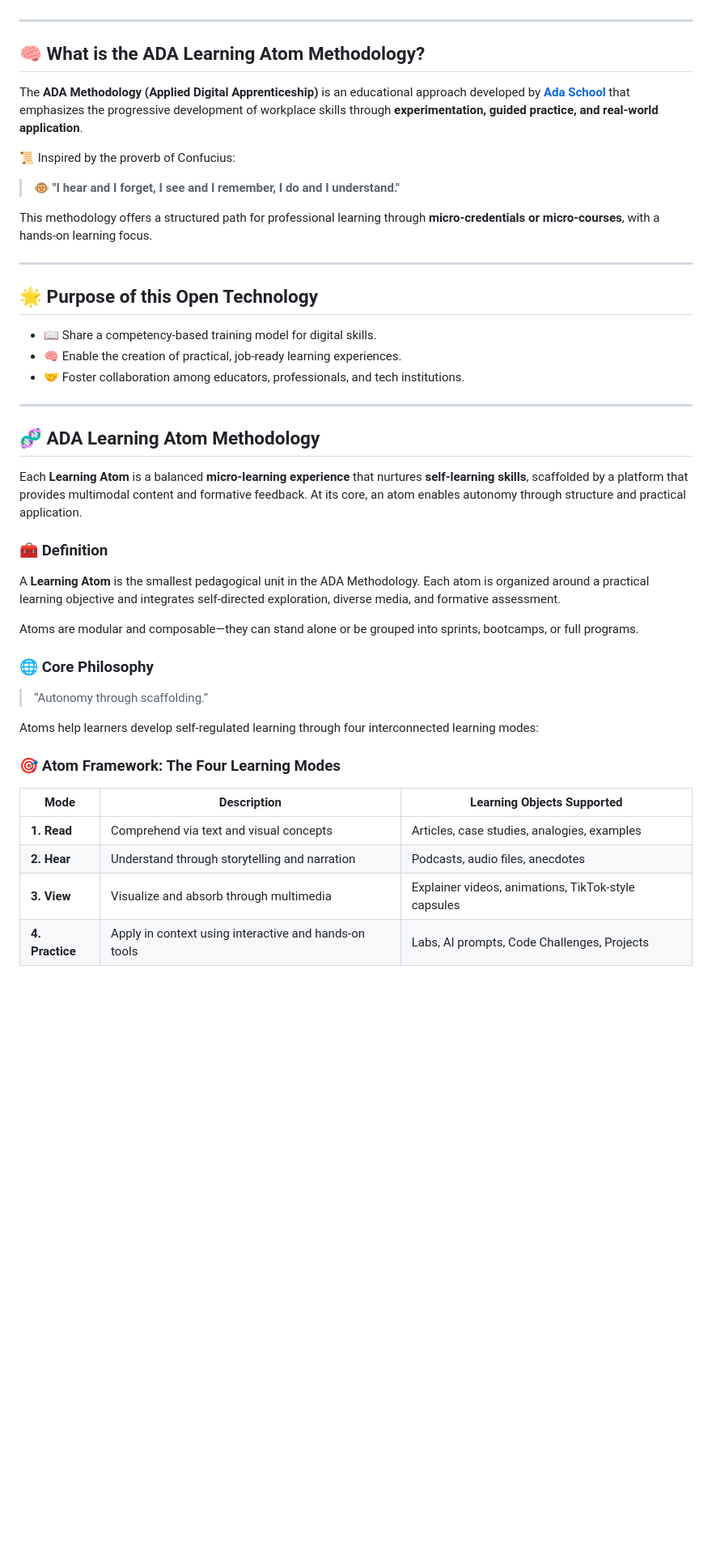
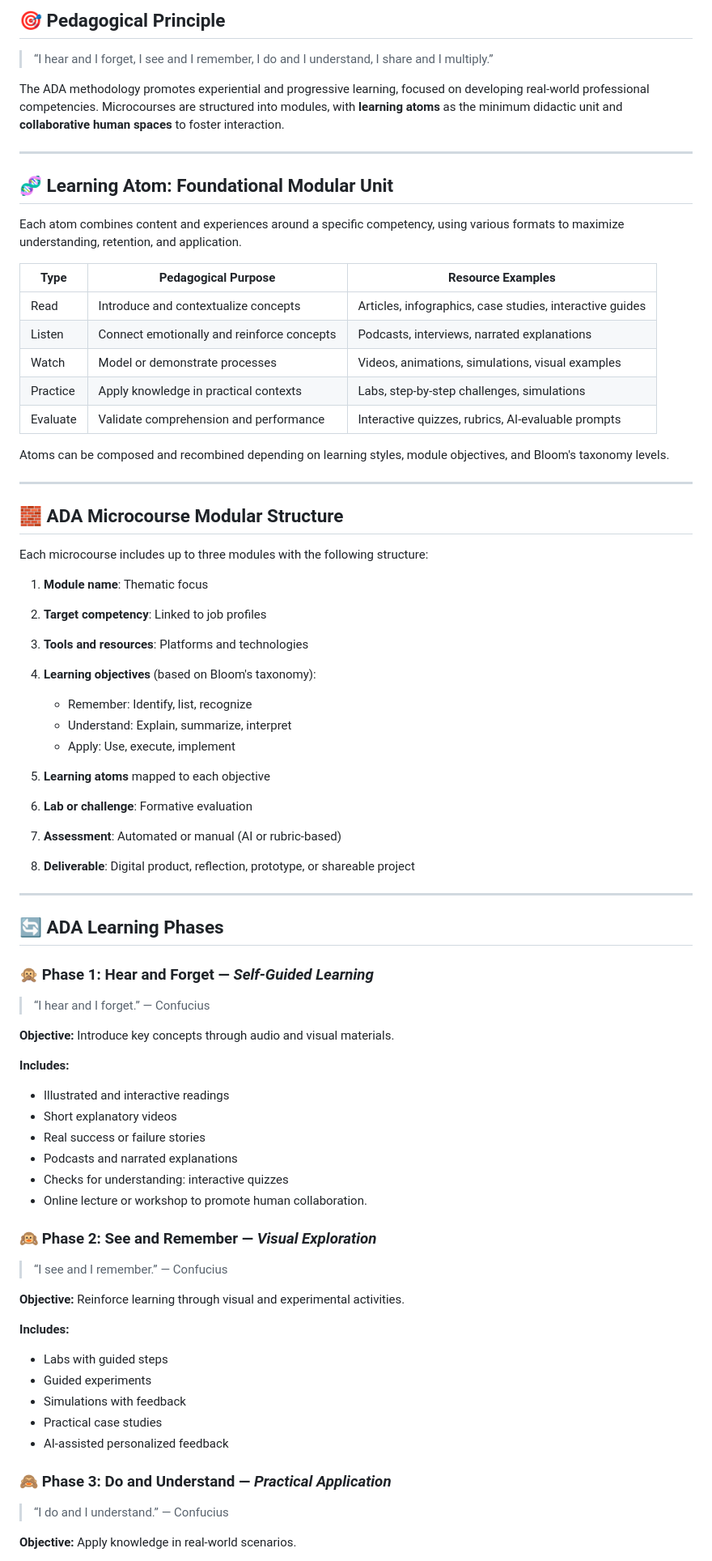
Before and after one commit to ada-school/ada-methodology, a Markdown page: README.md, the part around the change printed below. Shown: that part at 81% size. Drawn GitHub-style; blank space fills up the shorter version.

Commit message:
Update README.md
updated methology.

```diff
--- a/README.md
+++ b/README.md
@@ -13,48 +12,84 @@
 </p>
+
+<br />
+
+## 🎯 Pedagogical Principle
+
+> “I hear and I forget, I see and I remember, I do and I understand, I share and I multiply.”
+
+The ADA methodology promotes experiential and progressive learning, focused on developing real-world professional competencies. Microcourses are structured into modules, with **learning atoms** as the minimum didactic unit and **collaborative human spaces** to foster interaction.
 
 ---
 
-## 🧠 What is the ADA Learning Atom Methodology?
+## 🧬 Learning Atom: Foundational Modular Unit
 
-The **ADA Methodology (Applied Digital Apprenticeship)** is an educational approach developed by [**Ada School**](https://ada-school.org/) that emphasizes the progressive development of workplace skills through **experimentation, guided practice, and real-world application**.
+Each atom combines content and experiences around a specific competency, using various formats to maximize understanding, retention, and application.
 
-📜 Inspired by the proverb of Confucius:
+| Type     | Pedagogical Purpose                        | Resource Examples                                        |
+| -------- | ------------------------------------------ | -------------------------------------------------------- |
+| Read     | Introduce and contextualize concepts       | Articles, infographics, case studies, interactive guides |
+| Listen   | Connect emotionally and reinforce concepts | Podcasts, interviews, narrated explanations              |
+| Watch    | Model or demonstrate processes             | Videos, animations, simulations, visual examples         |
+| Practice | Apply knowledge in practical contexts      | Labs, step-by-step challenges, simulations               |
+| Evaluate | Validate comprehension and performance     | Interactive quizzes, rubrics, AI-evaluable prompts       |
 
-> 🐵 **"I hear and I forget, I see and I remember, I do and I understand."**
-
-This methodology offers a structured path for professional learning through **micro-credentials or micro-courses**, with a hands-on learning focus.
+Atoms can be composed and recombined depending on learning styles, module objectives, and Bloom's taxonomy levels.
 
 ---
 
-## 🌟 Purpose of this Open Technology
+## 🧱 ADA Microcourse Modular Structure
 
-* 📖 Share a competency-based training model for digital skills.
-* 🧠 Enable the creation of practical, job-ready learning experiences.
-* 🤝 Foster collaboration among educators, professionals, and tech institutions.
+Each microcourse includes up to three modules with the following structure:
+
+1. **Module name**: Thematic focus
+2. **Target competency**: Linked to job profiles
+3. **Tools and resources**: Platforms and technologies
+4. **Learning objectives** (based on Bloom's taxonomy):
+
+   * Remember: Identify, list, recognize
+   * Understand: Explain, summarize, interpret
+   * Apply: Use, execute, implement
+5. **Learning atoms** mapped to each objective
+6. **Lab or challenge**: Formative evaluation
+7. **Assessment**: Automated or manual (AI or rubric-based)
+8. **Deliverable**: Digital product, reflection, prototype, or shareable project
 
 ---
 
-## 🧬 ADA Learning Atom Methodology
+## 🔄 ADA Learning Phases
 
-Each **Learning Atom** is a balanced **micro-learning experience** that nurtures **self-learning skills**, scaffolded by a platform that provides multimodal content and formative feedback. At its core, an atom enables autonomy through structure and practical application.
+### 🙊 Phase 1: Hear and Forget — *Self-Guided Learning*
 
-### 🧰 Definition
+> “I hear and I forget.” — Confucius
 
-A **Learning Atom** is the smallest pedagogical unit in the ADA Methodology. Each atom is organized around a practical learning objective and integrates self-directed exploration, diverse media, and formative assessment.
+**Objective:** Introduce key concepts through audio and visual materials.
 
-Atoms are modular and composable—they can stand alone or be grouped into sprints, bootcamps, or full programs.
+**Includes:**
 
-### 🌐 Core Philosophy
+* Illustrated and interactive readings
+* Short explanatory videos
+* Real success or failure stories
+* Podcasts and narrated explanations
+* Checks for understanding: interactive quizzes
+* Online lecture or workshop to promote human collaboration.
 
-> “Autonomy through scaffolding.”
+### 🙉 Phase 2: See and Remember — *Visual Exploration*
 
-Atoms help learners develop self-regulated learning through four interconnected learning modes:
+> “I see and I remember.” — Confucius
 
-### 🎯 Atom Framework: The Four Learning Modes
+**Objective:** Reinforce learning through visual and experimental activities.
 
-| Mode            | Description                                           | Learning Objects Supported                          |
-| --------------- | ----------------------------------------------------- | --------------------------------------------------- |
-| **1. Read**     | Comprehend via text and visual concepts               | Articles, case studies, analogies, examples         |
-| **2. Hear**     | Understand through storytelling and narration         | Podcasts, audio files, anecdotes                    |
-| **3. View**     | Visualize and absorb through multimedia               | Explainer videos, animations, TikTok-style capsules |
-| **4. Practice** | Apply in context using interactive and hands-on tools | Labs, AI prompts, Code Challenges, Projects         |
+**Includes:**
+
+* Labs with guided steps
+* Guided experiments
+* Simulations with feedback
+* Practical case studies
+* AI-assisted personalized feedback
+
+### 🙈 Phase 3: Do and Understand — *Practical Application*
+
+> “I do and I understand.” — Confucius
+
+**Objective:** Apply knowledge in real-world scenarios.
+
```
Also changed, not shown: other parts of README.md (+103 -75 lines).
